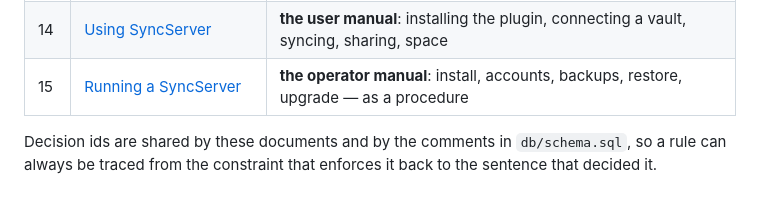
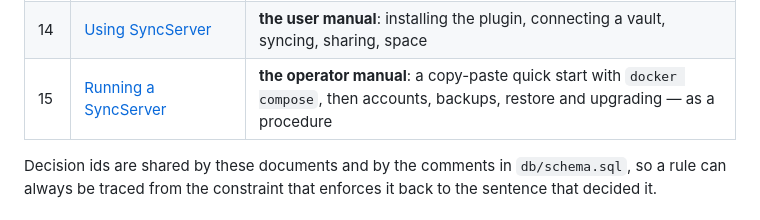
Before and after one commit to OlegG90/obsidian-syncserver, a Markdown page: README.md, the part around the change. Rendered like a GitHub page.

```diff
--- a/README.md
+++ b/README.md
@@ -91,7 +91,7 @@ each one holds is written down. [`docs/02`](docs/02-architecture.md) is the shor
 | 12 | [Sharing scenarios](docs/12-sharing-scenarios.md) | the conditions 05 implements — one situation, one outcome, permanent ids |
 | 13 | [Deployment and quick start](docs/13-deployment.md) | building the image, running it on a home server, claiming the first administrator |
 | 14 | [Using SyncServer](docs/14-user-manual.md) | **the user manual**: installing the plugin, connecting a vault, syncing, sharing, space |
-| 15 | [Running a SyncServer](docs/15-operator-manual.md) | **the operator manual**: install, accounts, backups, restore, upgrade — as a procedure |
+| 15 | [Running a SyncServer](docs/15-operator-manual.md) | **the operator manual**: a copy-paste quick start with `docker compose`, then accounts, backups, restore and upgrading — as a procedure |
 
 Decision ids are shared by these documents and by the comments in `db/schema.sql`, so a rule can
 always be traced from the constraint that enforces it back to the sentence that decided it.
```
Also changed, not shown: docs/15-operator-manual.md (+246 -222 lines).
